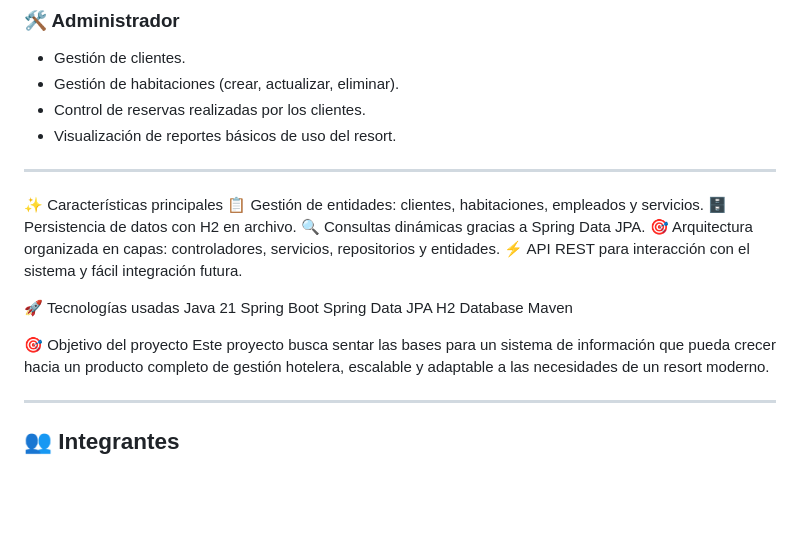
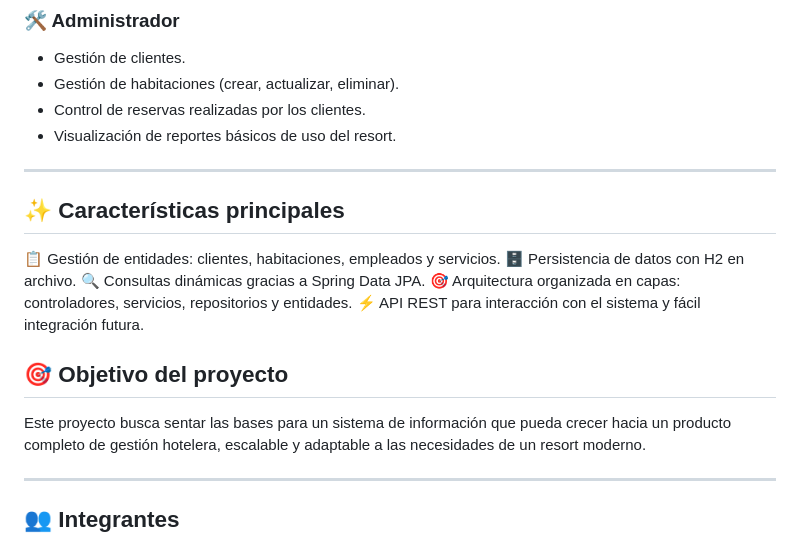
Before and after one commit to Santcar05/lumaResort, a Markdown page: README.md, the part around the change printed below. Drawn GitHub-style; blank space fills up the shorter version.

Commit message:
Update README.md
Imagenes correctas

```diff
--- a/README.md
+++ b/README.md
@@ -28,21 +29,15 @@ La app permite la interacción entre **dos tipos de usuarios**:
 
 ---
 
-  ✨ Características principales
+##  ✨ Características principales
 📋 Gestión de entidades: clientes, habitaciones, empleados y servicios.
 🗄️ Persistencia de datos con H2 en archivo.
 🔍 Consultas dinámicas gracias a Spring Data JPA.
 🎯 Arquitectura organizada en capas: controladores, servicios, repositorios y entidades.
 ⚡ API REST para interacción con el sistema y fácil integración futura.
 
-🚀 Tecnologías usadas
-Java 21
-Spring Boot
-Spring Data JPA
-H2 Database
-Maven
 
-🎯 Objetivo del proyecto
+## 🎯 Objetivo del proyecto
 Este proyecto busca sentar las bases para un sistema de información que pueda crecer hacia un producto completo de gestión hotelera, escalable y adaptable a las necesidades de un resort moderno.
 
 ---
```
Also changed, not shown: other parts of README.md (+4 -3 lines).
